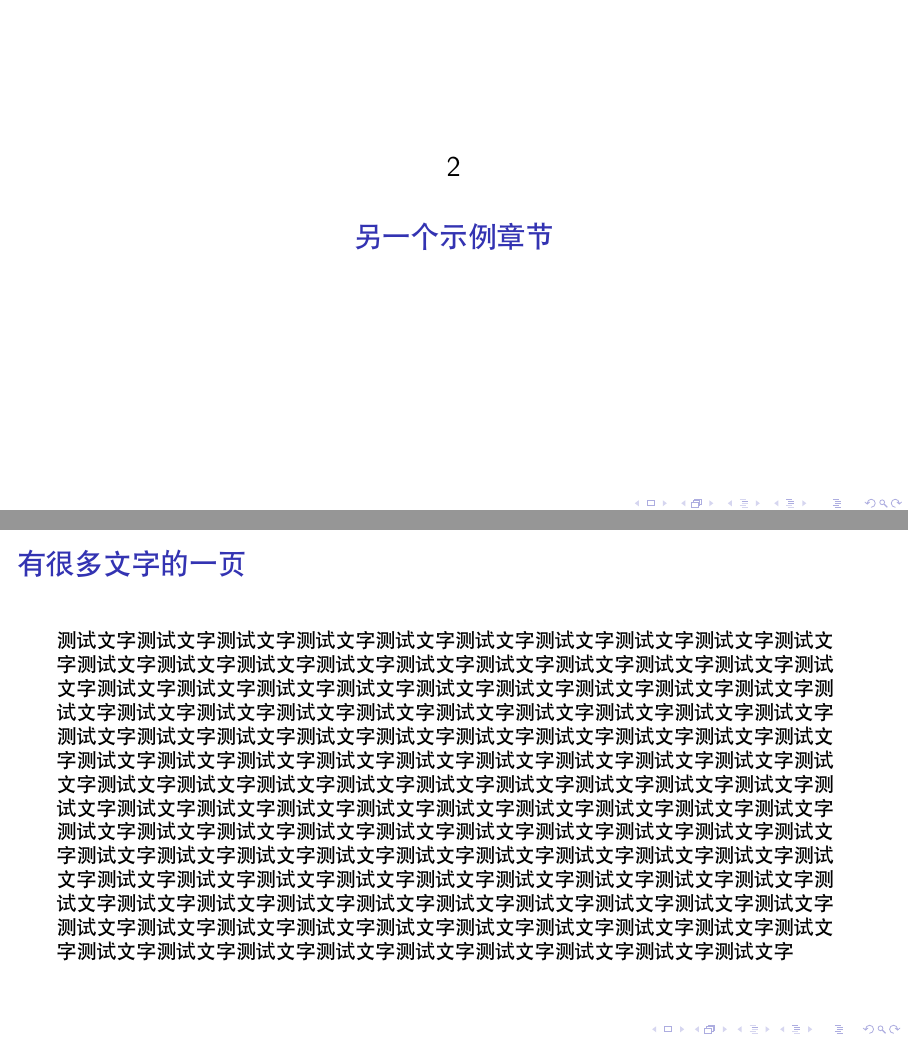
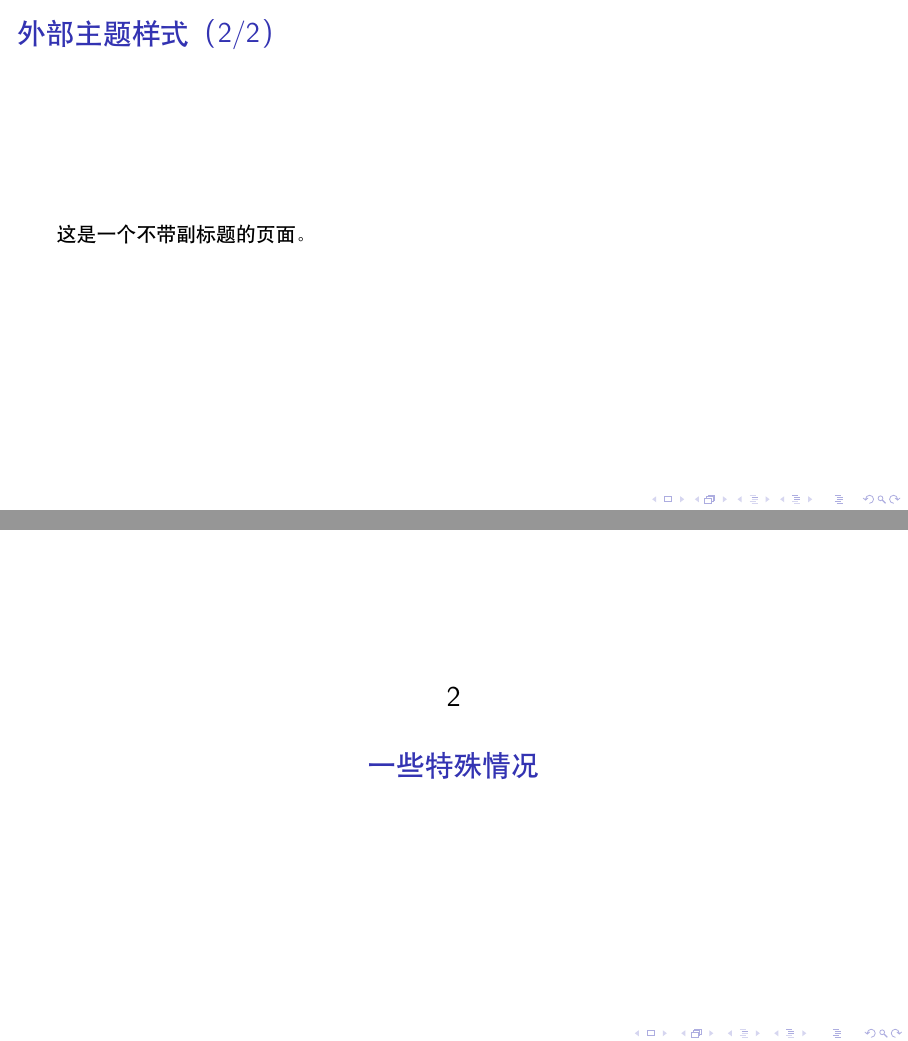
Before and after one commit to alumik/beamertheme-nankai, LaTeX slides (sample.tex): pages 7 and 8 of 11 before the commit and pages 7 and 8 of 12 after it, joined at a grey line. Compiled offline with XeLaTeX; a LaTeX package or settings file that is missing is left out.

Commit message:
Update the sample slides

```diff
--- a/sample.tex
+++ b/sample.tex
@@ -51,7 +48,4 @@
-    这是一行测试文字。
-\end{frame}
-
-\subsection{文档组件}
+\subsection{内部主题样式}
 
 \subsubsection{列表项}
 
@@ -80,2 +74,3 @@
+        这是一个普通文本块。
     \end{block}
 
@@ -84,2 +78,3 @@
+        这是一个警告文本块。
     \end{alertblock}
 
@@ -88,11 +82,26 @@
+        这是一个示例文本块。
     \end{exampleblock}
 \end{frame}
 
-\section{另一个示例章节}
+\subsection{外部主题样式}
 
-\subsection{特殊情况测试}
+\subsubsection{带有副标题的页面}
 
-\begin{frame}{有很多文字的一页}
+\begin{frame}{外部主题样式（1/2）}{带有副标题的页面}
+    这是一个带有副标题的页面。
+\end{frame}
+
+\subsubsection{不带副标题的页面}
+
+\begin{frame}{外部主题样式（2/2）}
+    这是一个不带副标题的页面。
+\end{frame}
+
+\section{一些特殊情况}
+
+\subsection{文字排版}
+
+\begin{frame}{文字排版}
     测试文字测试文字测试文字测试文字测试文字测试文字测试文字测试文字测试
     文字测试文字测试文字测试文字测试文字测试文字测试文字测试文字测试文字
     测试文字测试文字测试文字测试文字测试文字测试文字测试文字测试文字测试
@@ -109,33 +118,25 @@
     文字测试文字测试文字测试文字测试文字测试文字测试文字测试文字测试文字
     测试文字测试文字测试文字测试文字测试文字测试文字测试文字测试文字测试
     文字测试文字测试文字测试文字测试文字测试文字测试文字测试文字测试文字
-\end{frame}
-
-\begin{frame}{有很多文字的一页}{但是有副标题}
-    测试文字测试文字测试文字测试文字测试文字测试文字测试文字测试文字测试
-    文字测试文字测试文字测试文字测试文字测试文字测试文字测试文字测试文字
-    测试文字测试文字测试文字测试文字测试文字测试文字测试文字测试文字测试
-    文字测试文字测试文字测试文字测试文字测试文字测试文字测试文字测试文字
-    测试文字测试文字测试文字测试文字测试文字测试文字测试文字测试文字测试
-    文字测试文字测试文字测试文字测试文字测试文字测试文字测试文字测试文字
-    测试文字测试文字测试文字测试文字测试文字测试文字测试文字测试文字测试
-    文字测试文字测试文字测试文字测试文字测试文字测试文字测试文字测试文字
-    测试文字测试文字测试文字测试文字测试文字测试文字测试文字测试文字测试
-    文字测试文字测试文字测试文字测试文字测试文字测试文字测试文字测试文字
-    测试文字测试文字测试文字测试文字测试文字测试文字测试文字测试文字测试
-    文字测试文字测试文字测试文字测试文字测试文字测试文字测试文字测试文字
-    测试文字测试文字测试文字测试文字测试文字测试文字测试文字测试文字测试
-    文字测试文字测试文字测试文字测试文字测试文字测试文字测试文字测试文字
-    测试文字测试文字测试文字测试文字测试文字测试文字测试文字测试文字测试
     文字测试文字测试文字测试文字测试文字测试文字测试文字测试文字测试文字
 \end{frame}
 
+\subsection{无标题页面1}
+
 \begin{frame}
-    这是一页没有标题的幻灯片。该段文字并未垂直居中，这是 Beamer 的默认行为。
+    这是一个没有标题的页面。该段文字并未垂直居中，这是 Beamer 的默认行为。
 \end{frame}
 
+\subsection{无标题页面2}
+
 \begin{frame}{{}}
-    这是一页没有标题的幻灯片，但是有一个空的标题栏。
+    这是另一个没有标题的页面，但是有一个空的标题栏。
+\end{frame}
+
+\subsection{空白页面}
+
+\begin{frame}[plain]
+    这是一个空白页面，适合作为幻灯片标题页和章节标题页的背景。
 \end{frame}
 
 \end{document}
```
Also changed, not shown: sample.tex (21 more changed lines).
